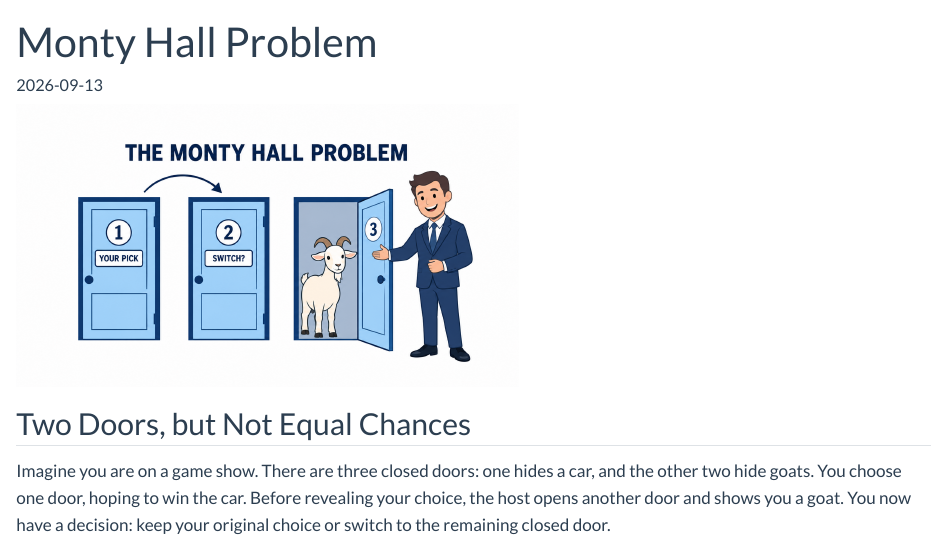
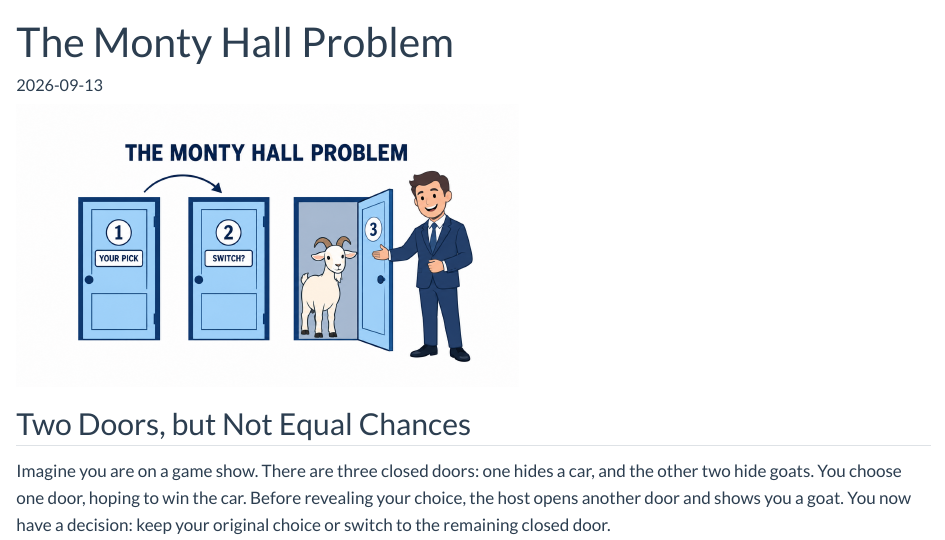
Before and after one commit to UPennMia/NTpersonalwebsite, a Quarto document (blog/posts/post1/Untitled.qmd): the page in a window 1100 px wide, from its top. Rendered offline with R 4.5, knitr and Pandoc in place of Quarto, with nearby package versions.

Commit message:
Final change of title.

```diff
--- a/blog/posts/post1/Untitled.qmd
+++ b/blog/posts/post1/Untitled.qmd
@@ -1,5 +1,5 @@
 ---
-title: "Monty Hall Problem"
+title: "The Monty Hall Problem"
 date: 2026-09-13
 categories:
   - Probability
```
Also changed, not shown: docs/search.json, 2 other files.
